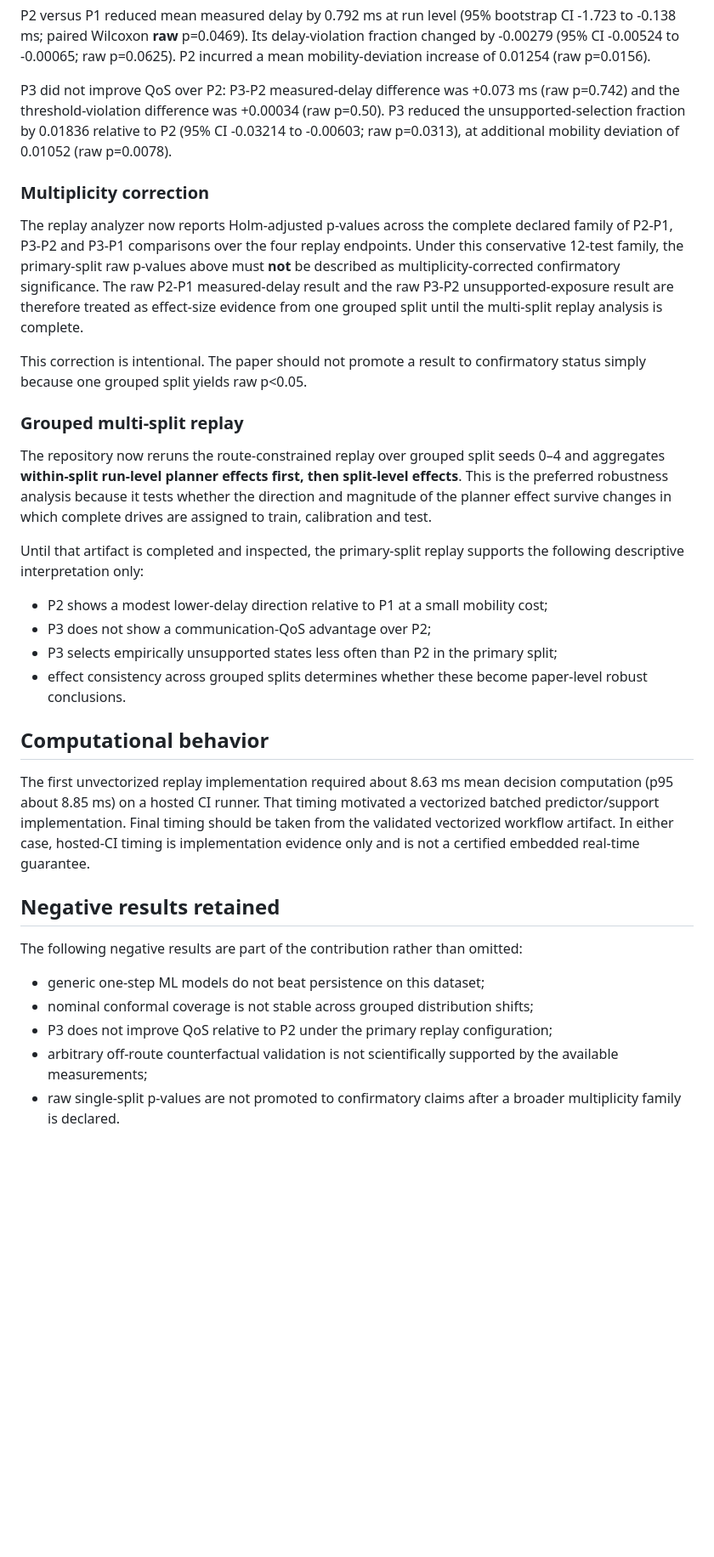
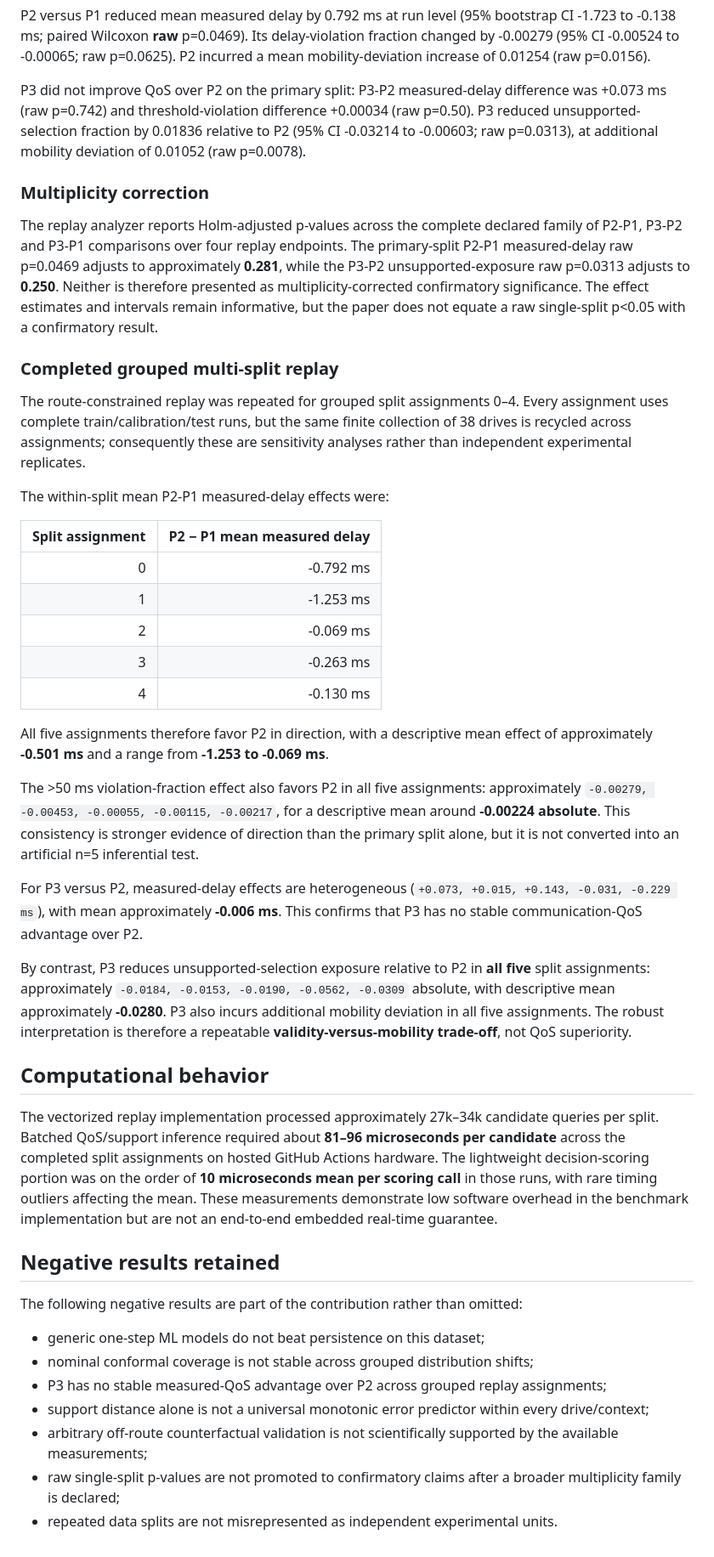
Before and after one commit to panagiotagrosdouli/pc-fmcw-robotics-planning, a Markdown page: docs/paper/RESULTS_REAL_V2X.md, the part around one of its changes. Shown at 85% size. Drawn GitHub-style; blank space fills up the shorter version.

Commit message:
Record completed grouped V2X replay robustness results

```diff
--- a/docs/paper/RESULTS_REAL_V2X.md
+++ b/docs/paper/RESULTS_REAL_V2X.md
@@ -48,33 +48,44 @@ Across nine held-out runs in the primary split:
 
 P2 versus P1 reduced mean measured delay by 0.792 ms at run level (95% bootstrap CI -1.723 to -0.138 ms; paired Wilcoxon **raw** p=0.0469). Its delay-violation fraction changed by -0.00279 (95% CI -0.00524 to -0.00065; raw p=0.0625). P2 incurred a mean mobility-deviation increase of 0.01254 (raw p=0.0156).
 
-P3 did not improve QoS over P2: P3-P2 measured-delay difference was +0.073 ms (raw p=0.742) and the threshold-violation difference was +0.00034 (raw p=0.50). P3 reduced the unsupported-selection fraction by 0.01836 relative to P2 (95% CI -0.03214 to -0.00603; raw p=0.0313), at additional mobility deviation of 0.01052 (raw p=0.0078).
+P3 did not improve QoS over P2 on the primary split: P3-P2 measured-delay difference was +0.073 ms (raw p=0.742) and threshold-violation difference +0.00034 (raw p=0.50). P3 reduced unsupported-selection fraction by 0.01836 relative to P2 (95% CI -0.03214 to -0.00603; raw p=0.0313), at additional mobility deviation of 0.01052 (raw p=0.0078).
 
 ### Multiplicity correction
 
-The replay analyzer now reports Holm-adjusted p-values across the complete declared family of P2-P1, P3-P2 and P3-P1 comparisons over the four replay endpoints. Under this conservative 12-test family, the primary-split raw p-values above must **not** be described as multiplicity-corrected confirmatory significance. The raw P2-P1 measured-delay result and the raw P3-P2 unsupported-exposure result are therefore treated as effect-size evidence from one grouped split until the multi-split replay analysis is complete.
+The replay analyzer reports Holm-adjusted p-values across the complete declared family of P2-P1, P3-P2 and P3-P1 comparisons over four replay endpoints. The primary-split P2-P1 measured-delay raw p=0.0469 adjusts to approximately **0.281**, while the P3-P2 unsupported-exposure raw p=0.0313 adjusts to **0.250**. Neither is therefore presented as multiplicity-corrected confirmatory significance. The effect estimates and intervals remain informative, but the paper does not equate a raw single-split p<0.05 with a confirmatory result.
 
-This correction is intentional. The paper should not promote a result to confirmatory status simply because one grouped split yields raw p<0.05.
+### Completed grouped multi-split replay
 
-### Grouped multi-split replay
+The route-constrained replay was repeated for grouped split assignments 0–4. Every assignment uses complete train/calibration/test runs, but the same finite collection of 38 drives is recycled across assignments; consequently these are sensitivity analyses rather than independent experimental replicates.
 
-The repository now reruns the route-constrained replay over grouped split seeds 0–4 and aggregates **within-split run-level planner effects first, then split-level effects**. This is the preferred robustness analysis because it tests whether the direction and magnitude of the planner effect survive changes in which complete drives are assigned to train, calibration and test.
+The within-split mean P2-P1 measured-delay effects were:
 
-Until that artifact is completed and inspected, the primary-split replay supports the following descriptive interpretation only:
+| Split assignment | P2 − P1 mean measured delay |
+|---:|---:|
+| 0 | -0.792 ms |
+| 1 | -1.253 ms |
+| 2 | -0.069 ms |
+| 3 | -0.263 ms |
+| 4 | -0.130 ms |
 
-- P2 shows a modest lower-delay direction relative to P1 at a small mobility cost;
-- P3 does not show a communication-QoS advantage over P2;
-- P3 selects empirically unsupported states less often than P2 in the primary split;
-- effect consistency across grouped splits determines whether these become paper-level robust conclusions.
+All five assignments therefore favor P2 in direction, with a descriptive mean effect of approximately **-0.501 ms** and a range from **-1.253 to -0.069 ms**.
+
+The >50 ms violation-fraction effect also favors P2 in all five assignments: approximately `-0.00279, -0.00453, -0.00055, -0.00115, -0.00217`, for a descriptive mean around **-0.00224 absolute**. This consistency is stronger evidence of direction than the primary split alone, but it is not converted into an artificial n=5 inferential test.
+
+For P3 versus P2, measured-delay effects are heterogeneous (`+0.073, +0.015, +0.143, -0.031, -0.229 ms`), with mean approximately **-0.006 ms**. This confirms that P3 has no stable communication-QoS advantage over P2.
+
+By contrast, P3 reduces unsupported-selection exposure relative to P2 in **all five** split assignments: approximately `-0.0184, -0.0153, -0.0190, -0.0562, -0.0309` absolute, with descriptive mean approximately **-0.0280**. P3 also incurs additional mobility deviation in all five assignments. The robust interpretation is therefore a repeatable **validity-versus-mobility trade-off**, not QoS superiority.
 
 ## Computational behavior
-The first unvectorized replay implementation required about 8.63 ms mean decision computation (p95 about 8.85 ms) on a hosted CI runner. That timing motivated a vectorized batched predictor/support implementation. Final timing should be taken from the validated vectorized workflow artifact. In either case, hosted-CI timing is implementation evidence only and is not a certified embedded real-time guarantee.
+The vectorized replay implementation processed approximately 27k–34k candidate queries per split. Batched QoS/support inference required about **81–96 microseconds per candidate** across the completed split assignments on hosted GitHub Actions hardware. The lightweight decision-scoring portion was on the order of **10 microseconds mean per scoring call** in those runs, with rare timing outliers affecting the mean. These measurements demonstrate low software overhead in the benchmark implementation but are not an end-to-end embedded real-time guarantee.
 
 ## Negative results retained
 The following negative results are part of the contribution rather than omitted:
 
 - generic one-step ML models do not beat persistence on this dataset;
 - nominal conformal coverage is not stable across grouped distribution shifts;
-- P3 does not improve QoS relative to P2 under the primary replay configuration;
+- P3 has no stable measured-QoS advantage over P2 across grouped replay assignments;
+- support distance alone is not a universal monotonic error predictor within every drive/context;
 - arbitrary off-route counterfactual validation is not scientifically supported by the available measurements;
-- raw single-split p-values are not promoted to confirmatory claims after a broader multiplicity family is declared.
+- raw single-split p-values are not promoted to confirmatory claims after a broader multiplicity family is declared;
+- repeated data splits are not misrepresented as independent experimental units.
```
Also changed, not shown: other parts of docs/paper/RESULTS_REAL_V2X.md (+7 -7 lines).
